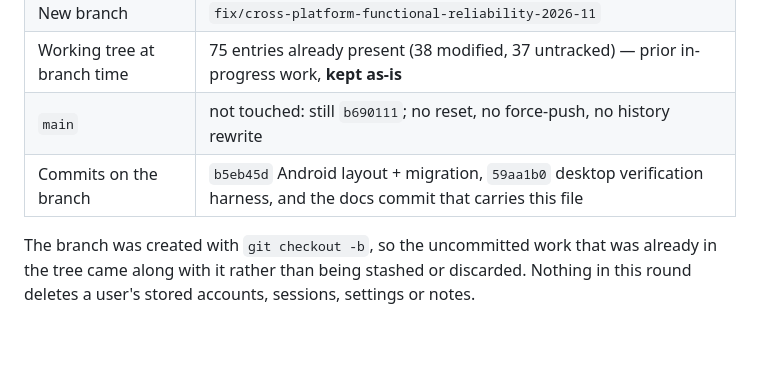
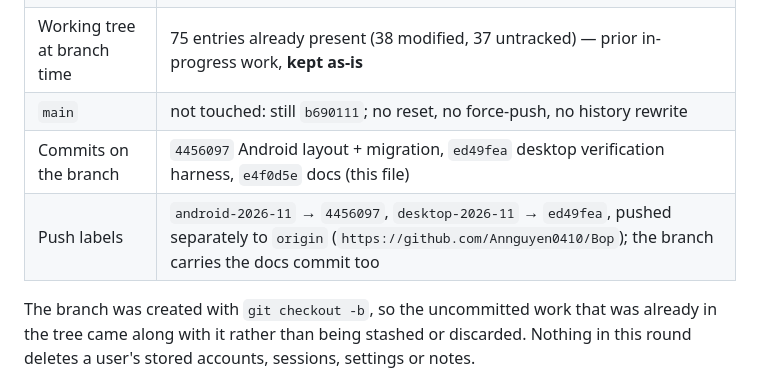
Before and after one commit to Annguyen0410/Bop, a Markdown page: docs/reliability-2026-11.md, the part around the change. Rendered like a GitHub page; blank space fills up the shorter version.

Commit message:
Docs: correct the commit and push labels in the reliability report

```diff
--- a/docs/reliability-2026-11.md
+++ b/docs/reliability-2026-11.md
@@ -11,7 +11,8 @@ command or measurement that produced it, and every gap is listed as a gap.
 | New branch | `fix/cross-platform-functional-reliability-2026-11` |
 | Working tree at branch time | 75 entries already present (38 modified, 37 untracked) — prior in-progress work, **kept as-is** |
 | `main` | not touched: still `b690111`; no reset, no force-push, no history rewrite |
-| Commits on the branch | `b5eb45d` Android layout + migration, `59aa1b0` desktop verification harness, and the docs commit that carries this file |
+| Commits on the branch | `4456097` Android layout + migration, `ed49fea` desktop verification harness, `e4f0d5e` docs (this file) |
+| Push labels | `android-2026-11` → `4456097`, `desktop-2026-11` → `ed49fea`, pushed separately to `origin` (`https://github.com/Annguyen0410/Bop`); the branch carries the docs commit too |
 
 The branch was created with `git checkout -b`, so the uncommitted work that was already in the tree came
 along with it rather than being stashed or discarded. Nothing in this round deletes a user's stored
```
